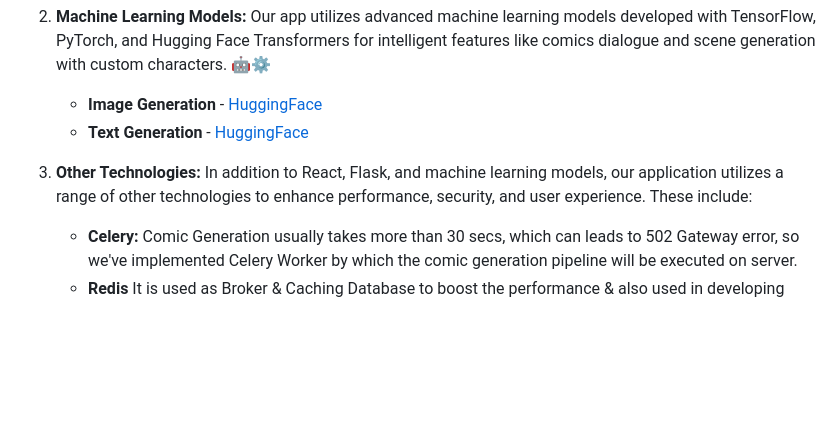
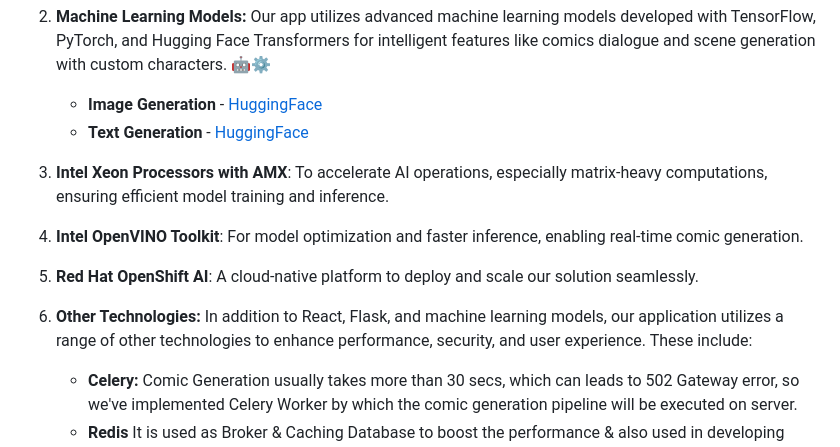
Before and after one commit to PushpenderIndia/StoryScape, a Markdown page: README.md, the part around the change. Drawn GitHub-style; blank space fills up the shorter version.

```diff
--- a/README.md
+++ b/README.md
@@ -142,9 +142,10 @@ In summary, leveraging Intel Developer Cloud's advanced CPU and XPU technologies
 3.  **Machine Learning Models:** Our app utilizes advanced machine learning models developed with TensorFlow, PyTorch, and Hugging Face Transformers for intelligent features like comics dialogue and scene generation with custom characters. 🤖⚙️
     -   **Image Generation** - [HuggingFace](https://huggingface.co/collections/Intel/stable-diffusion-65e0914ce1349d31319a9ef0)
     -   **Text Generation** - [HuggingFace](https://huggingface.co/collections/Intel/intel-neural-chat-65b3d2f2d0ba0a801668ef2c)
-
-4.  **Other Technologies:** In addition to React, Flask, and machine learning models, our application utilizes a range of other technologies to enhance performance, security, and user experience. These include:
-
+4. **Intel Xeon Processors with AMX**: To accelerate AI operations, especially matrix-heavy computations, ensuring efficient model training and inference.
+5. **Intel OpenVINO Toolkit**: For model optimization and faster inference, enabling real-time comic generation.
+6. **Red Hat OpenShift AI**: A cloud-native platform to deploy and scale our solution seamlessly.
+5.  **Other Technologies:** In addition to React, Flask, and machine learning models, our application utilizes a range of other technologies to enhance performance, security, and user experience. These include:
     -   **Celery:** Comic Generation usually takes more than 30 secs, which can leads to 502 Gateway error, so we've implemented Celery Worker by which the comic generation pipeline will be executed on server.
     -   **Redis** It is used as Broker & Caching Database to boost the performance & also used in developing flask api for showing comic progress on fronted (Loading Page)
     -   **Intel Developer Cloud:** Leveraging Intel's high-performance CPU and XPU capabilities, we accelerated model training and inference processes, reducing processing time and improving overall performance. ⚡💻
```
